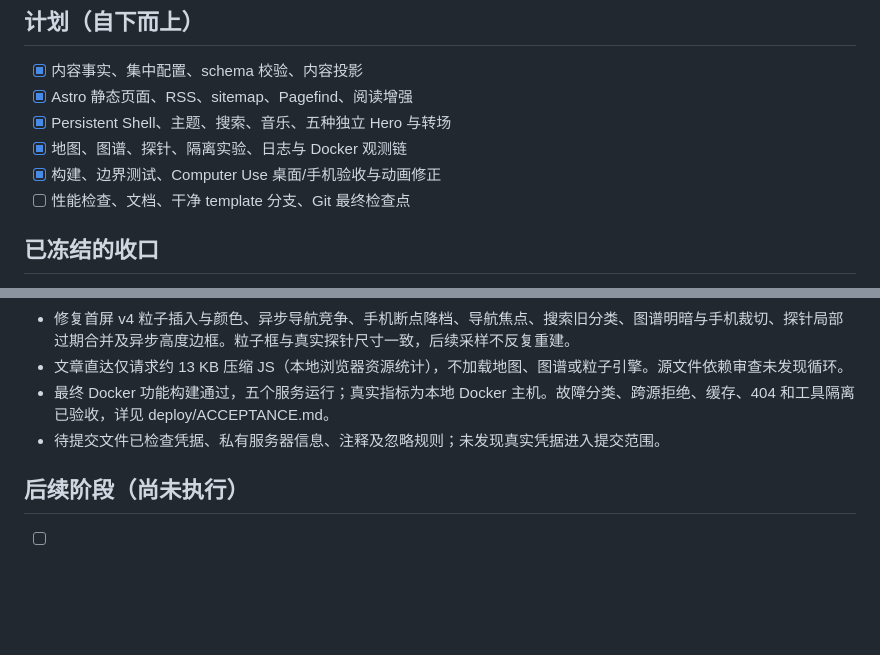
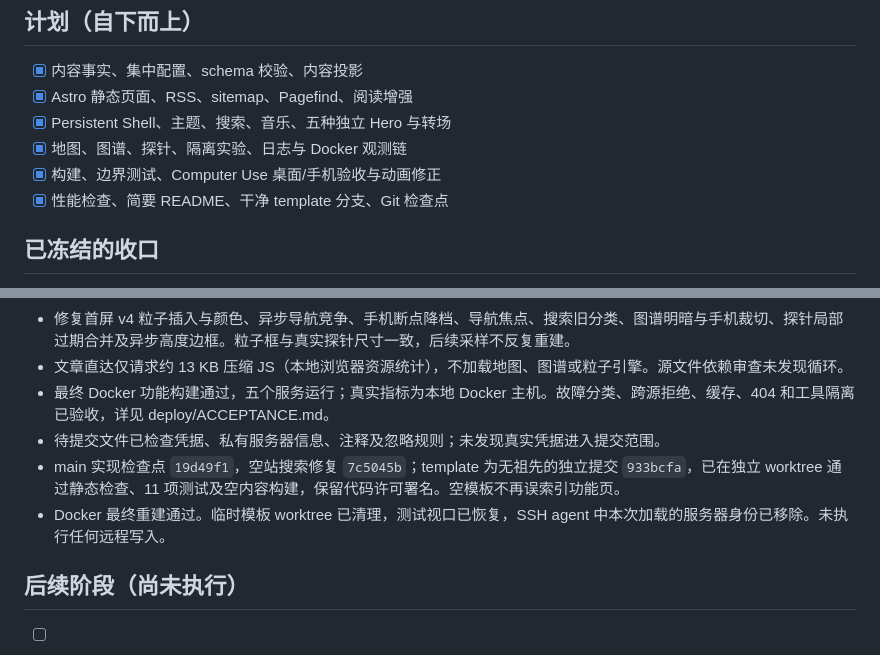
Before and after one commit to blankhoney/blank-honey, a Markdown page: STATE.md, 2 parts joined by grey strips. Rendered like a GitHub page; blank space fills up the shorter version.

Commit message:
docs: record completed local acceptance and deferred release work

```diff
--- a/STATE.md
+++ b/STATE.md
@@ -10,7 +10,7 @@
 - [x] Persistent Shell、主题、搜索、音乐、五种独立 Hero 与转场
 - [x] 地图、图谱、探针、隔离实验、日志与 Docker 观测链
 - [x] 构建、边界测试、Computer Use 桌面/手机验收与动画修正
-- [ ] 性能检查、文档、干净 template 分支、Git 最终检查点
+- [x] 性能检查、简要 README、干净 template 分支、Git 检查点
 
 ## 已冻结的收口
 - 暖纸到阅读安静交换；终端到暖纸单张翻纸。
@@ -45,6 +45,8 @@
 - 文章直达仅请求约 13 KB 压缩 JS（本地浏览器资源统计），不加载地图、图谱或粒子引擎。源文件依赖审查未发现循环。
 - 最终 Docker 功能构建通过，五个服务运行；真实指标为本地 Docker 主机。故障分类、跨源拒绝、缓存、404 和工具隔离已验收，详见 deploy/ACCEPTANCE.md。
 - 待提交文件已检查凭据、私有服务器信息、注释及忽略规则；未发现真实凭据进入提交范围。
+- main 实现检查点 `19d49f1`，空站搜索修复 `7c5045b`；template 为无祖先的独立提交 `933bcfa`，已在独立 worktree 通过静态检查、11 项测试及空内容构建，保留代码许可署名。空模板不再误索引功能页。
+- Docker 最终重建通过。临时模板 worktree 已清理，测试视口已恢复，SSH agent 中本次加载的服务器身份已移除。未执行任何远程写入。
 
 ## 后续阶段（尚未执行）
 - [ ] 创建 GitHub 仓库、推送 main/template、配置并验证 CI/CD。
```
